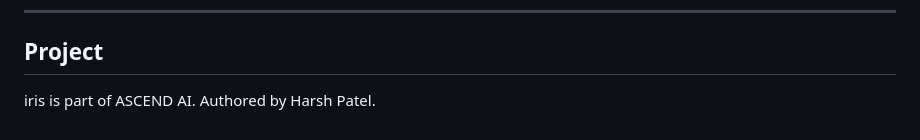
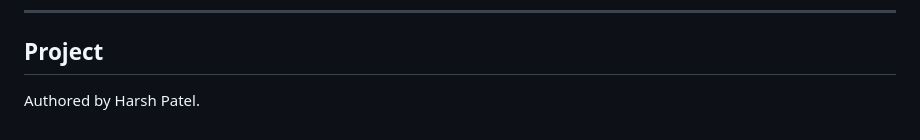
Before and after one commit to Carsk101/iris, a Markdown page: README.md, the part around the change. Drawn GitHub-style.

Commit message:
Remove extra line and simplify authorship note

```diff
--- a/README.md
+++ b/README.md
@@ -94,5 +94,4 @@ The binary falls back to `libx264 -qp 0` (lossless, CPU) automatically if no NVE
 ---
 
 ## Project
-
-iris is part of ASCEND AI. Authored by Harsh Patel.
+Authored by Harsh Patel.
```
